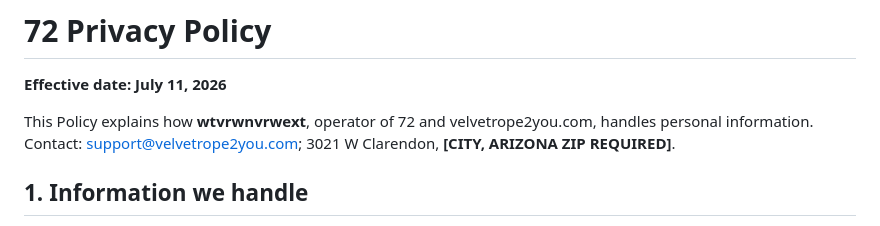
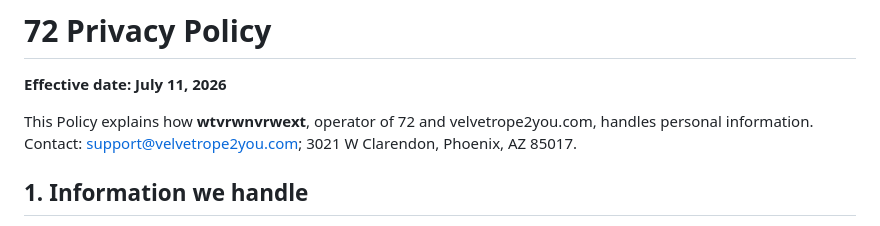
Before and after one commit to wardev-r/proveit72-again, a Markdown page: docs/privacy-policy.md, the part around the change. Drawn GitHub-style.

Commit message:
Complete legal notice address

```diff
--- a/docs/privacy-policy.md
+++ b/docs/privacy-policy.md
@@ -2,7 +2,7 @@
 
 **Effective date: July 11, 2026**
 
-This Policy explains how **wtvrwnvrwext**, operator of 72 and velvetrope2you.com, handles personal information. Contact: support@velvetrope2you.com; 3021 W Clarendon, **[CITY, ARIZONA ZIP REQUIRED]**.
+This Policy explains how **wtvrwnvrwext**, operator of 72 and velvetrope2you.com, handles personal information. Contact: support@velvetrope2you.com; 3021 W Clarendon, Phoenix, AZ 85017.
 
 ## 1. Information we handle
 
```
